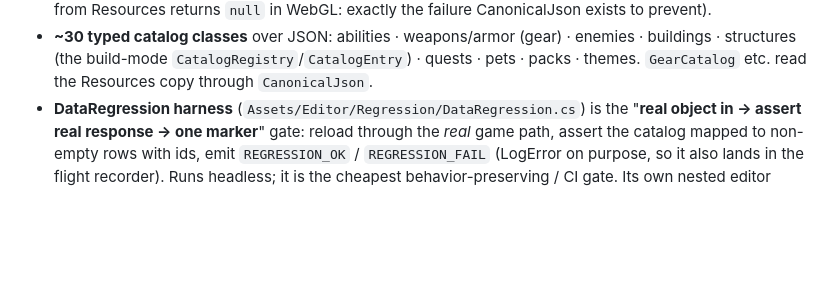
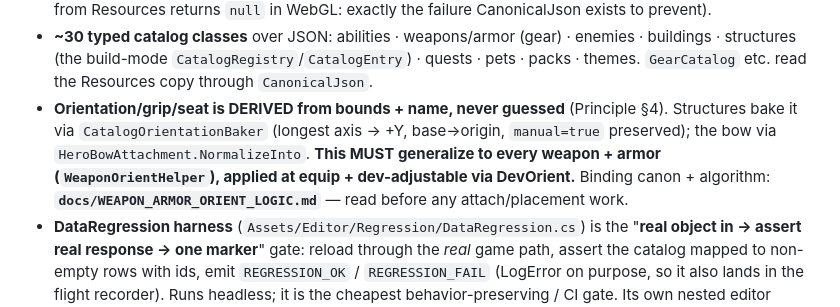
Before and after one commit to samanthadenelle-create/eoa-coach-review, a Markdown page: docs/ARCHITECTURE.md, the part around the change. Rendered like a GitHub page; blank space fills up the shorter version.

```diff
--- a/docs/ARCHITECTURE.md
+++ b/docs/ARCHITECTURE.md
@@ -137,6 +137,11 @@ properties so you can re-skin without touching logic and re-tune without touchin
 - **~30 typed catalog classes** over JSON: abilities · weapons/armor (gear) · enemies · buildings ·
   structures (the build-mode `CatalogRegistry`/`CatalogEntry`) · quests · pets · packs · themes.
   `GearCatalog` etc. read the Resources copy through `CanonicalJson`.
+- **Orientation/grip/seat is DERIVED from bounds + name, never guessed** (Principle §4). Structures
+  bake it via `CatalogOrientationBaker` (longest axis → +Y, base→origin, `manual=true` preserved);
+  the bow via `HeroBowAttachment.NormalizeInto`. **This MUST generalize to every weapon + armor
+  (`WeaponOrientHelper`), applied at equip + dev-adjustable via DevOrient.** Binding canon +
+  algorithm: **`docs/WEAPON_ARMOR_ORIENT_LOGIC.md`** — read before any attach/placement work.
 - **DataRegression harness** (`Assets/Editor/Regression/DataRegression.cs`) is the
   "**real object in → assert real response → one marker**" gate: reload through the *real* game path,
   assert the catalog mapped to non-empty rows with ids, emit `REGRESSION_OK` / `REGRESSION_FAIL`
```
Also changed, not shown: docs/ARCHITECTURE_PRINCIPLES.md (+19 -0 lines).
